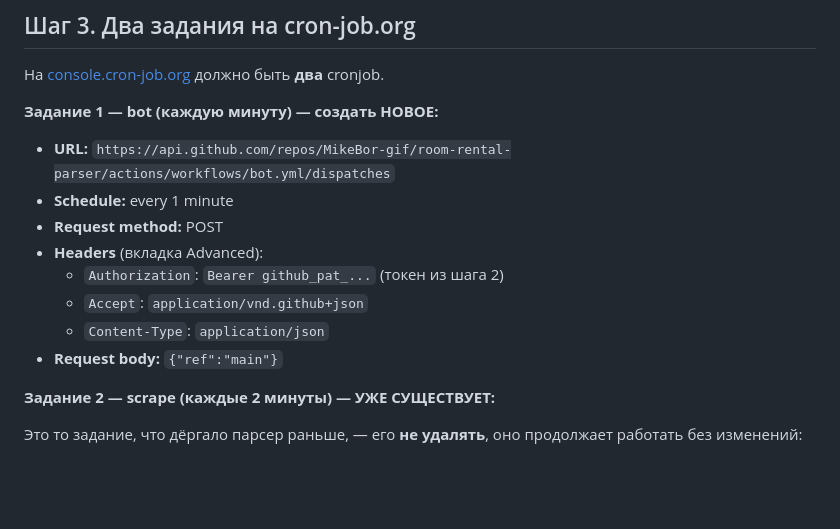
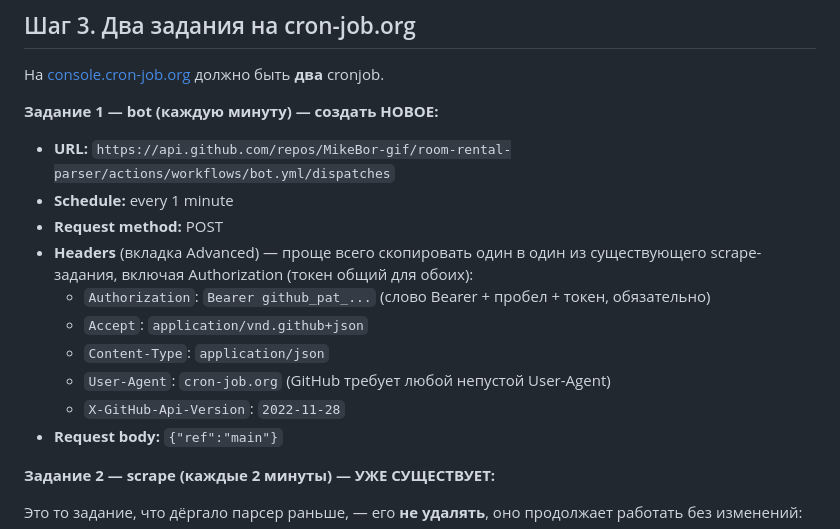
Before and after one commit to MikeBor-gif/room-rental-parser, a Markdown page: docs/deploy.md, the part around the change. Drawn GitHub-style; blank space fills up the shorter version.

Commit message:
docs: document full header set for cron-job.org (User-Agent, api version, shared token)
Co-Authored-By: Claude Fable 5 <noreply@anthropic.com>

```diff
--- a/docs/deploy.md
+++ b/docs/deploy.md
@@ -50,10 +50,13 @@ cron-job.org дёргает GitHub API — нужен токен с правом
 - **URL:** `https://api.github.com/repos/MikeBor-gif/room-rental-parser/actions/workflows/bot.yml/dispatches`
 - **Schedule:** every 1 minute
 - **Request method:** POST
-- **Headers** (вкладка Advanced):
-  - `Authorization`: `Bearer github_pat_...` (токен из шага 2)
+- **Headers** (вкладка Advanced) — проще всего скопировать один в один из
+  существующего scrape-задания, включая Authorization (токен общий для обоих):
+  - `Authorization`: `Bearer github_pat_...` (слово Bearer + пробел + токен, обязательно)
   - `Accept`: `application/vnd.github+json`
   - `Content-Type`: `application/json`
+  - `User-Agent`: `cron-job.org` (GitHub требует любой непустой User-Agent)
+  - `X-GitHub-Api-Version`: `2022-11-28`
 - **Request body:** `{"ref":"main"}`
 
 **Задание 2 — scrape (каждые 2 минуты) — УЖЕ СУЩЕСТВУЕТ:**
```
